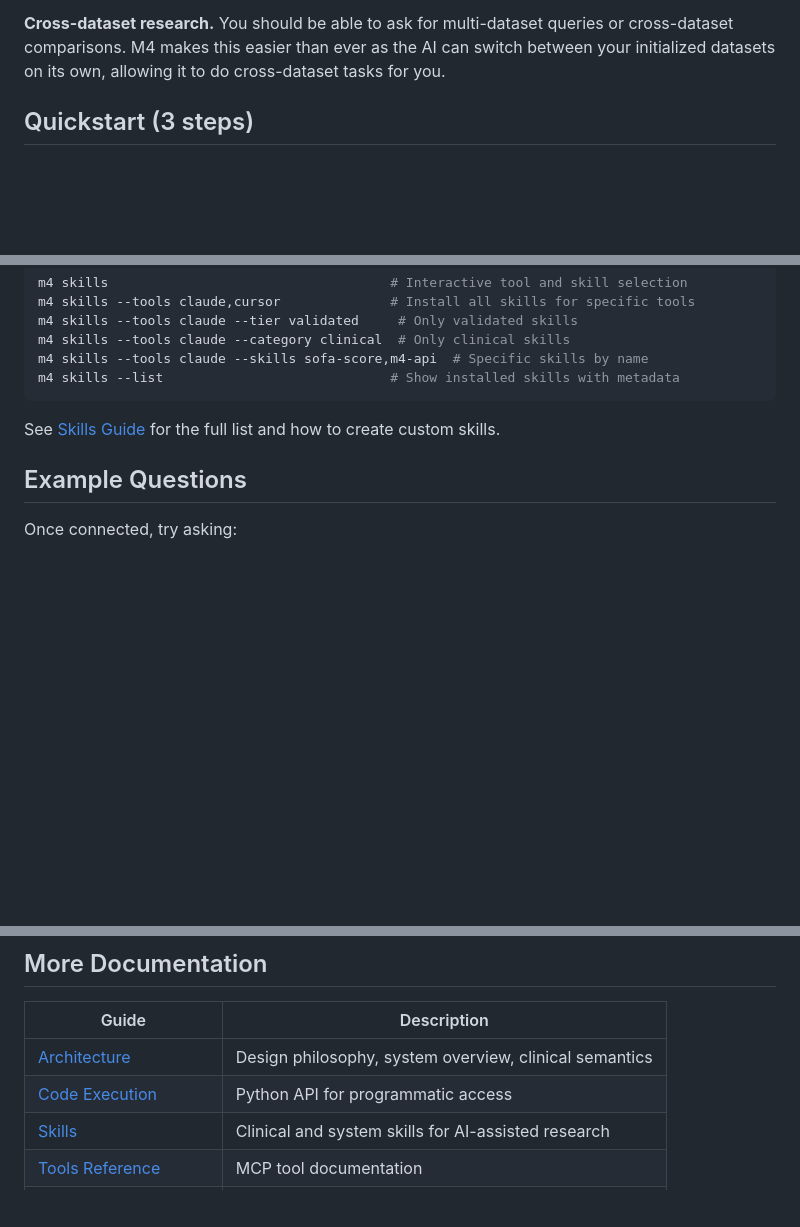
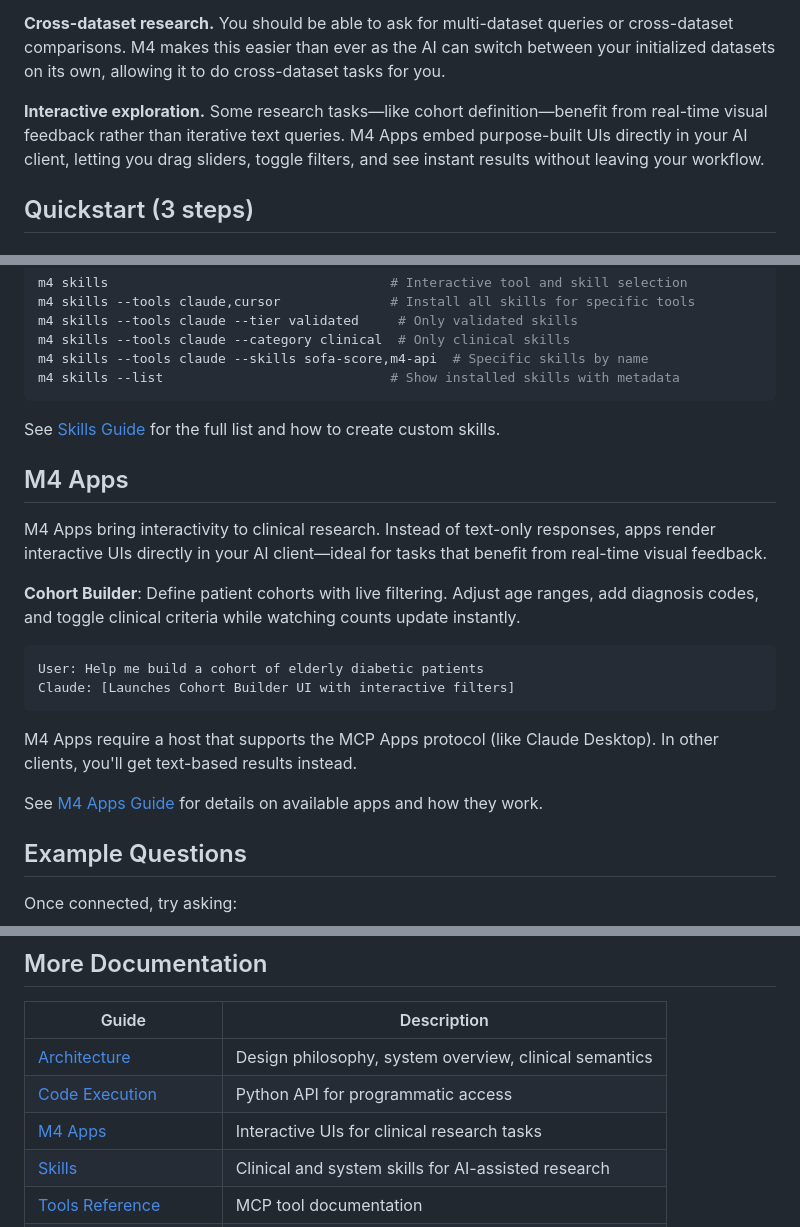
Before and after one commit to aramis00/m4, a Markdown page: README.md, 3 parts joined by grey strips. Drawn GitHub-style; blank space fills up the shorter version.

Commit message:
docs: add M4 Apps documentation for interactive clinical research tools

````diff
--- a/README.md
+++ b/README.md
@@ -38,6 +38,9 @@ Data exploration and simple research questions work great via MCP. But real rese
 
 **Cross-dataset research.**
 You should be able to ask for multi-dataset queries or cross-dataset comparisons. M4 makes this easier than ever as the AI can switch between your initialized datasets on its own, allowing it to do cross-dataset tasks for you.
+
+**Interactive exploration.**
+Some research tasks—like cohort definition—benefit from real-time visual feedback rather than iterative text queries. M4 Apps embed purpose-built UIs directly in your AI client, letting you drag sliders, toggle filters, and see instant results without leaving your workflow.
 
 
 ## Quickstart (3 steps)
@@ -157,6 +160,22 @@ m4 skills --list                             # Show installed skills with metada
 See [Skills Guide](docs/SKILLS.md) for the full list and how to create custom skills.
 
 
+## M4 Apps
+
+M4 Apps bring interactivity to clinical research. Instead of text-only responses, apps render interactive UIs directly in your AI client—ideal for tasks that benefit from real-time visual feedback.
+
+**Cohort Builder**: Define patient cohorts with live filtering. Adjust age ranges, add diagnosis codes, and toggle clinical criteria while watching counts update instantly.
+
+```
+User: Help me build a cohort of elderly diabetic patients
+Claude: [Launches Cohort Builder UI with interactive filters]
+```
+
+M4 Apps require a host that supports the MCP Apps protocol (like Claude Desktop). In other clients, you'll get text-based results instead.
+
+See [M4 Apps Guide](docs/M4_APPS.md) for details on available apps and how they work.
+
+
 ## Example Questions
 
 Once connected, try asking:
@@ -266,6 +285,7 @@ M4 exposes these tools to your AI client. Tools are filtered based on the active
 |-------|-------------|
 | [Architecture](docs/ARCHITECTURE.md) | Design philosophy, system overview, clinical semantics |
 | [Code Execution](docs/CODE_EXECUTION.md) | Python API for programmatic access |
+| [M4 Apps](docs/M4_APPS.md) | Interactive UIs for clinical research tasks |
 | [Skills](docs/SKILLS.md) | Clinical and system skills for AI-assisted research |
 | [Tools Reference](docs/TOOLS.md) | MCP tool documentation |
 | [BigQuery Setup](docs/BIGQUERY.md) | Google Cloud for full datasets |
````
Also changed, not shown: docs/M4_APPS.md (added, +121 -0 lines).
